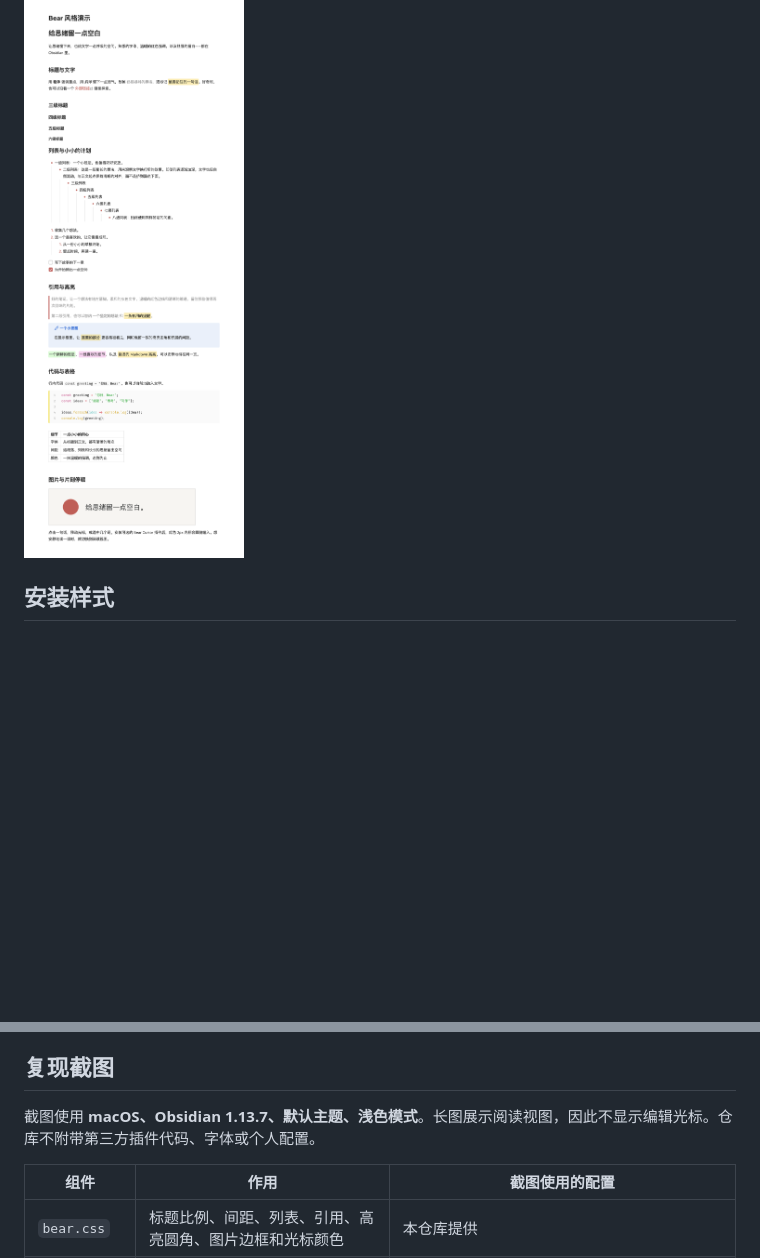
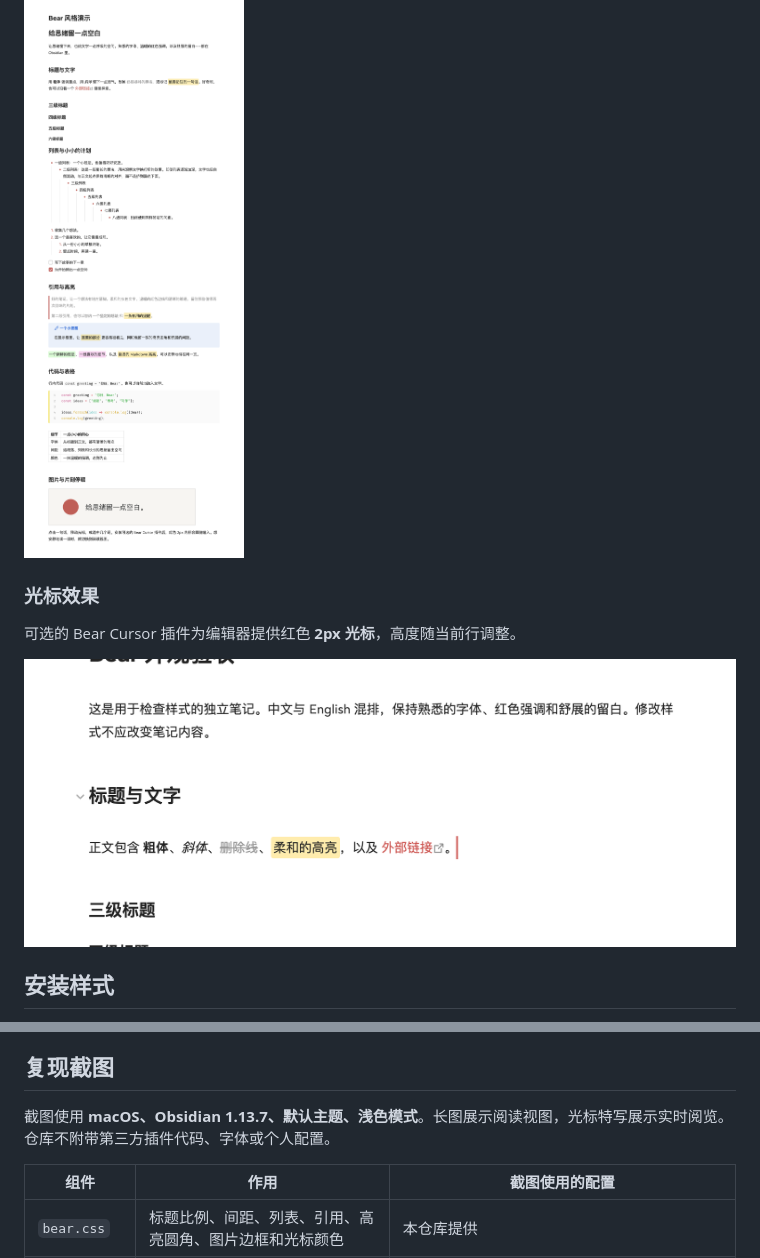
Before and after one commit to cherishh/obsidian-bear-style, a Markdown page: README.zh-CN.md, 2 parts joined by grey strips. Drawn GitHub-style; pictures changed too: docs/images/cursor-zh.png (added); blank space fills up the shorter version.

```diff
--- a/README.zh-CN.md
+++ b/README.zh-CN.md
@@ -28,6 +28,12 @@ Agent 会自行阅读[详细安装指南](INSTALL.md)，无需复制长篇说明
 
 ![Obsidian 完整中文演示：标题、文字、列表、任务、引用、高亮、代码、表格与图片](docs/images/demo-zh.png)
 
+### 光标效果
+
+可选的 Bear Cursor 插件为编辑器提供红色 **2px 光标**，高度随当前行调整。
+
+![实时阅览中，中文段落末尾的红色 Bear Cursor 光标](docs/images/cursor-zh.png)
+
 ## 安装样式
 
 1. 从 [Releases](https://github.com/cherishh/obsidian-bear-style/releases/latest) 下载并解压 **`obsidian-bear-style-v1.0.1.zip`**。
@@ -48,7 +54,7 @@ Agent 会自行阅读[详细安装指南](INSTALL.md)，无需复制长篇说明
 
 ## 复现截图
 
-截图使用 **macOS、Obsidian 1.13.7、默认主题、浅色模式**。长图展示阅读视图，因此不显示编辑光标。仓库不附带第三方插件代码、字体或个人配置。
+截图使用 **macOS、Obsidian 1.13.7、默认主题、浅色模式**。长图展示阅读视图，光标特写展示实时阅览。仓库不附带第三方插件代码、字体或个人配置。
 
 | 组件 | 作用 | 截图使用的配置 |
 | --- | --- | --- |
```
Also changed, not shown: CHANGELOG.md (+4 -0 lines), README.md (+7 -1 lines), docs/images/cursor-en.png (added), 1 other file.
